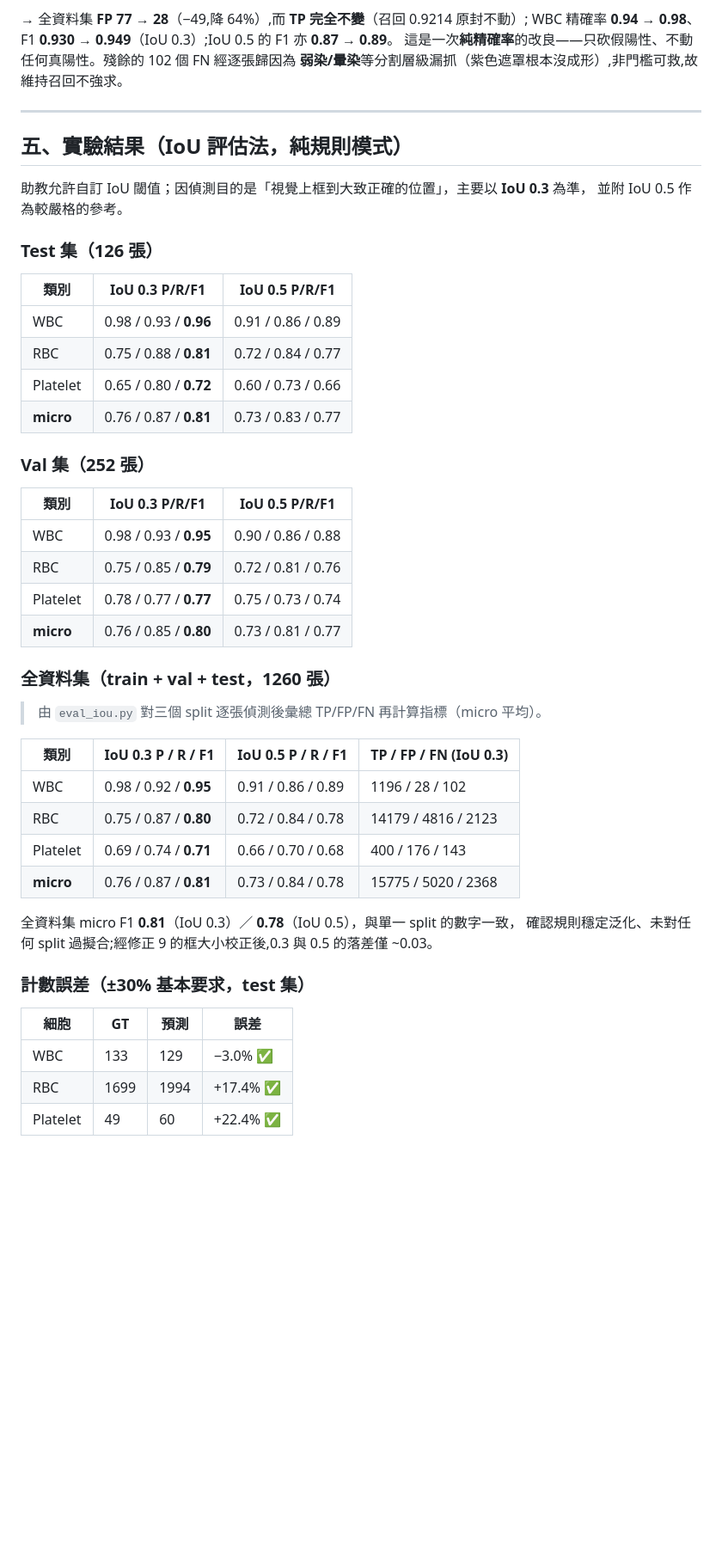
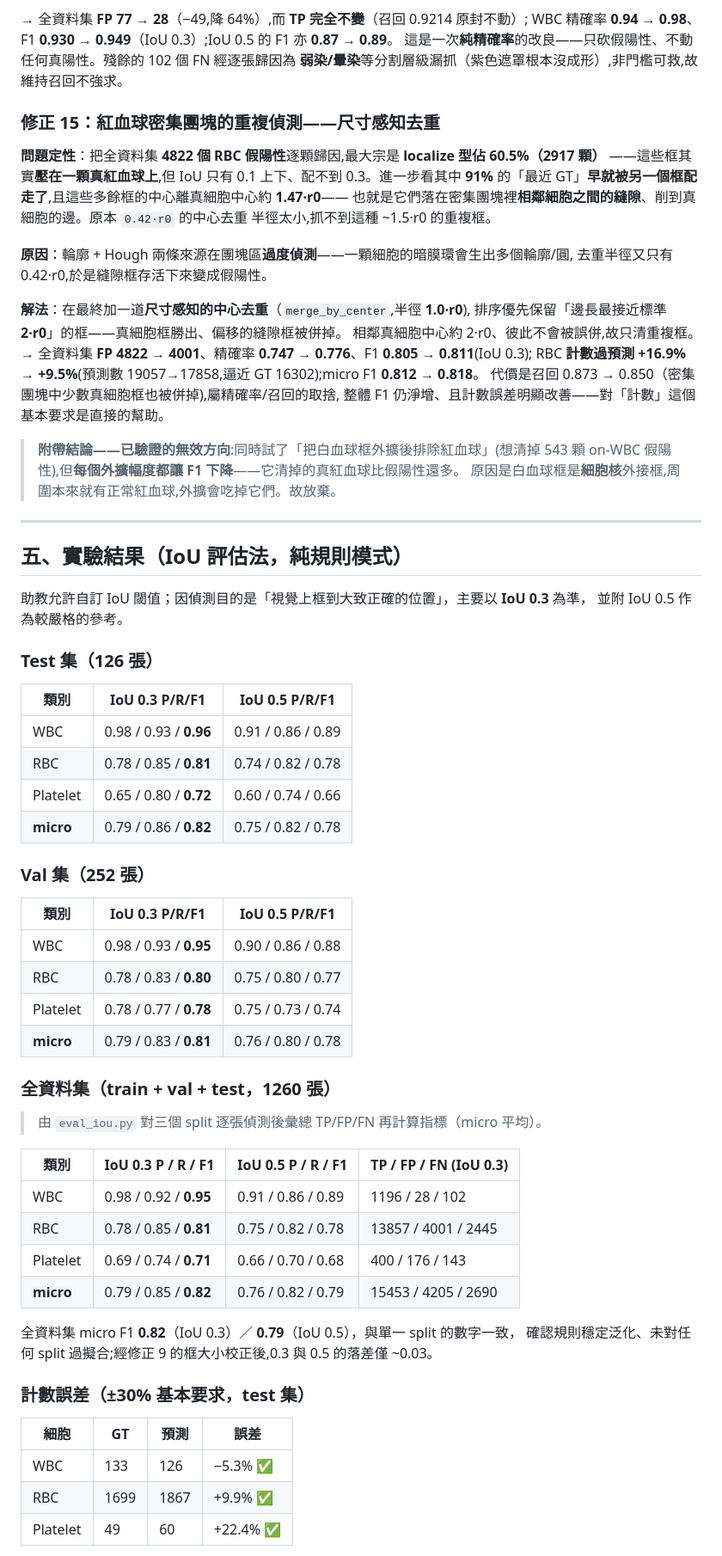
Before and after one commit to SoWiEee/School-Homeworks, a Markdown page: Recon-Blood/report.md, the part around one of its changes. Shown at 86% size. GitHub-like rendering; blank space fills up the shorter version.

```diff
--- a/Recon-Blood/report.md
+++ b/Recon-Blood/report.md
@@ -360,6 +360,29 @@ WBC 精確率 **0.94 → 0.98**、F1 **0.930 → 0.949**（IoU 0.3）;IoU 0.5
 這是一次**純精確率**的改良——只砍假陽性、不動任何真陽性。殘餘的 102 個 FN 經逐張歸因為
 **弱染/暈染**等分割層級漏抓（紫色遮罩根本沒成形）,非門檻可救,故維持召回不強求。
 
+### 修正 15：紅血球密集團塊的重複偵測——尺寸感知去重
+
+**問題定性**：把全資料集 **4822 個 RBC 假陽性**逐顆歸因,最大宗是 **localize 型佔 60.5%（2917 顆）**
+——這些框其實**壓在一顆真紅血球上**,但 IoU 只有 0.1 上下、配不到 0.3。進一步看其中 **91%**
+的「最近 GT」**早就被另一個框配走了**,且這些多餘框的中心離真細胞中心約 **1.47·r0**——
+也就是它們落在密集團塊裡**相鄰細胞之間的縫隙**、削到真細胞的邊。原本 `0.42·r0` 的中心去重
+半徑太小,抓不到這種 ~1.5·r0 的重複框。
+
+**原因**：輪廓 + Hough 兩條來源在團塊區**過度偵測**——一顆細胞的暗膜環會生出多個輪廓/圓,
+去重半徑又只有 0.42·r0,於是縫隙框存活下來變成假陽性。
+
+**解法**：在最終加一道**尺寸感知的中心去重**（`merge_by_center`,半徑 **1.0·r0**),
+排序優先保留「邊長最接近標準 **2·r0**」的框——真細胞框勝出、偏移的縫隙框被併掉。
+相鄰真細胞中心約 2·r0、彼此不會被誤併,故只清重複框。
+→ 全資料集 **FP 4822 → 4001**、精確率 **0.747 → 0.776**、F1 **0.805 → 0.811**(IoU 0.3);
+RBC **計數過預測 +16.9% → +9.5%**(預測數 19057→17858,逼近 GT 16302);micro F1 **0.812 → 0.818**。
+代價是召回 0.873 → 0.850（密集團塊中少數真細胞框也被併掉),屬精確率/召回的取捨,
+整體 F1 仍淨增、且計數誤差明顯改善——對「計數」這個基本要求是直接的幫助。
+
+> **附帶結論——已驗證的無效方向**:同時試了「把白血球框外擴後排除紅血球」(想清掉 543 顆
+> on-WBC 假陽性),但**每個外擴幅度都讓 F1 下降**——它清掉的真紅血球比假陽性還多。
+> 原因是白血球框是**細胞核**外接框,周圍本來就有正常紅血球,外擴會吃掉它們。故放棄。
+
 ---
 
 ## 五、實驗結果（IoU 評估法，純規則模式）
@@ -372,18 +395,18 @@ WBC 精確率 **0.94 → 0.98**、F1 **0.930 → 0.949**（IoU 0.3）;IoU 0.5
 | 類別 | IoU 0.3 P/R/F1 | IoU 0.5 P/R/F1 |
 |------|----------------|----------------|
 | WBC      | 0.98 / 0.93 / **0.96** | 0.91 / 0.86 / 0.89 |
-| RBC      | 0.75 / 0.88 / **0.81** | 0.72 / 0.84 / 0.77 |
-| Platelet | 0.65 / 0.80 / **0.72** | 0.60 / 0.73 / 0.66 |
-| **micro**| 0.76 / 0.87 / **0.81** | 0.73 / 0.83 / 0.77 |
+| RBC      | 0.78 / 0.85 / **0.81** | 0.74 / 0.82 / 0.78 |
+| Platelet | 0.65 / 0.80 / **0.72** | 0.60 / 0.74 / 0.66 |
+| **micro**| 0.79 / 0.86 / **0.82** | 0.75 / 0.82 / 0.78 |
 
 ### Val 集（252 張）
 
 | 類別 | IoU 0.3 P/R/F1 | IoU 0.5 P/R/F1 |
 |------|----------------|----------------|
 | WBC      | 0.98 / 0.93 / **0.95** | 0.90 / 0.86 / 0.88 |
-| RBC      | 0.75 / 0.85 / **0.79** | 0.72 / 0.81 / 0.76 |
-| Platelet | 0.78 / 0.77 / **0.77** | 0.75 / 0.73 / 0.74 |
-| **micro**| 0.76 / 0.85 / **0.80** | 0.73 / 0.81 / 0.77 |
+| RBC      | 0.78 / 0.83 / **0.80** | 0.75 / 0.80 / 0.77 |
+| Platelet | 0.78 / 0.77 / **0.78** | 0.75 / 0.73 / 0.74 |
+| **micro**| 0.79 / 0.83 / **0.81** | 0.76 / 0.80 / 0.78 |
 
 ### 全資料集（train + val + test，1260 張）
 
@@ -392,18 +415,18 @@ WBC 精確率 **0.94 → 0.98**、F1 **0.930 → 0.949**（IoU 0.3）;IoU 0.5
 | 類別 | IoU 0.3 P / R / F1 | IoU 0.5 P / R / F1 | TP / FP / FN (IoU 0.3) |
 |------|--------------------|--------------------|------------------------|
 | WBC      | 0.98 / 0.92 / **0.95** | 0.91 / 0.86 / 0.89 | 1196 / 28 / 102 |
-| RBC      | 0.75 / 0.87 / **0.80** | 0.72 / 0.84 / 0.78 | 14179 / 4816 / 2123 |
+| RBC      | 0.78 / 0.85 / **0.81** | 0.75 / 0.82 / 0.78 | 13857 / 4001 / 2445 |
 | Platelet | 0.69 / 0.74 / **0.71** | 0.66 / 0.70 / 0.68 | 400 / 176 / 143 |
-| **micro**| 0.76 / 0.87 / **0.81** | 0.73 / 0.84 / 0.78 | 15775 / 5020 / 2368 |
+| **micro**| 0.79 / 0.85 / **0.82** | 0.76 / 0.82 / 0.79 | 15453 / 4205 / 2690 |
 
-全資料集 micro F1 **0.81**（IoU 0.3）／ **0.78**（IoU 0.5），與單一 split 的數字一致，
+全資料集 micro F1 **0.82**（IoU 0.3）／ **0.79**（IoU 0.5），與單一 split 的數字一致，
 確認規則穩定泛化、未對任何 split 過擬合;經修正 9 的框大小校正後,0.3 與 0.5 的落差僅 ~0.03。
 
 ### 計數誤差（±30% 基本要求，test 集）
 
 | 細胞 | GT | 預測 | 誤差 |
 |------|----|----|------|
-| WBC | 133 | 129 | −3.0% ✅ |
-| RBC | 1699 | 1994 | +17.4% ✅ |
+| WBC | 133 | 126 | −5.3% ✅ |
+| RBC | 1699 | 1867 | +9.9% ✅ |
 | Platelet | 49 | 60 | +22.4% ✅ |
 
```
Also changed, not shown: other parts of Recon-Blood/report.md (+2 -2 lines), Recon-Blood/README.md (+9 -7 lines), Recon-Blood/demo/cases/case15_rbc_dedup_b5aa7a10.png (added), 2 other files.
